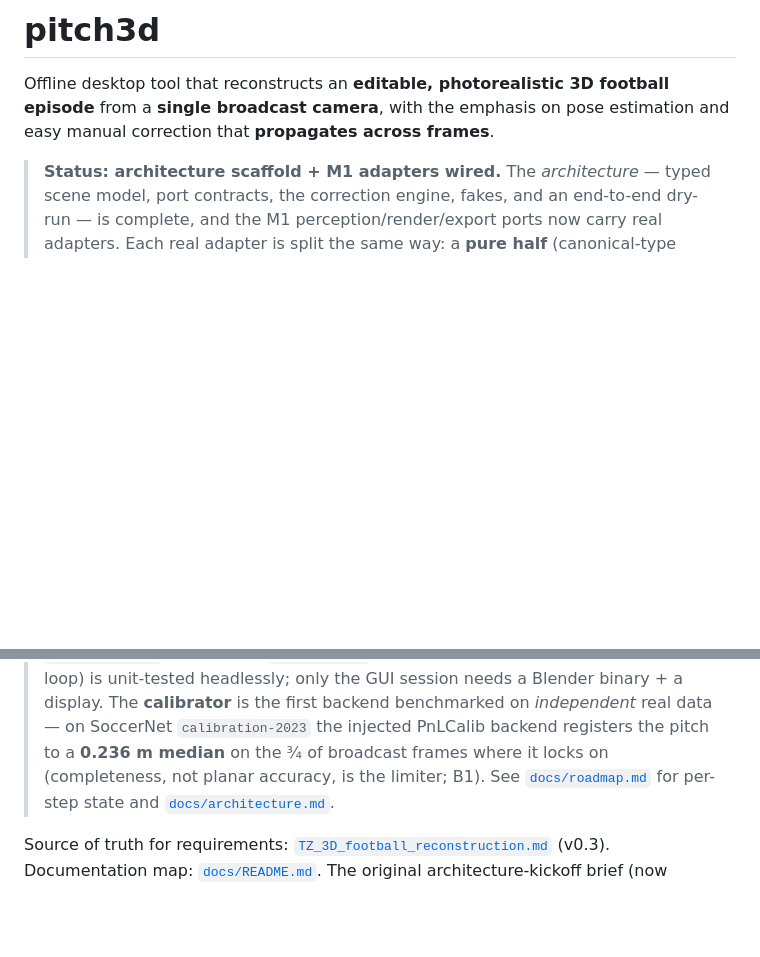
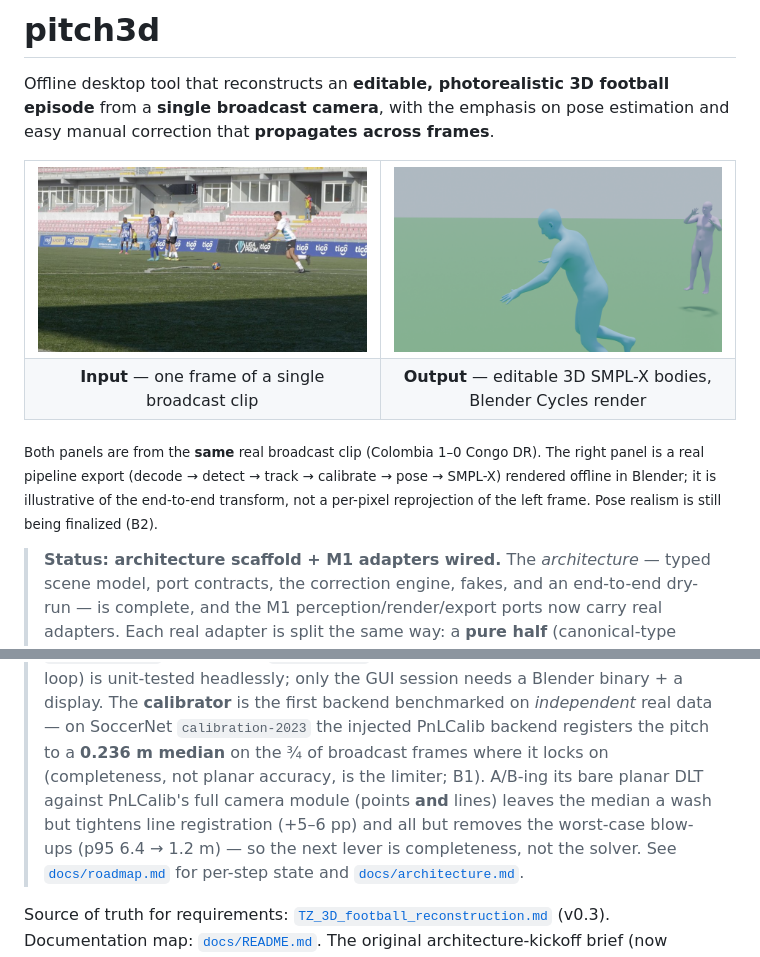
Before and after one commit to chubuchnyi/fifa, a Markdown page: README.md, 2 parts joined by grey strips. Rendered like a GitHub page; pictures changed too: docs/img/input_broadcast.jpg (added), docs/img/output_smplx.png (added); blank space fills up the shorter version.

```diff
--- a/README.md
+++ b/README.md
@@ -3,6 +3,22 @@
 Offline desktop tool that reconstructs an **editable, photorealistic 3D football
 episode** from a **single broadcast camera**, with the emphasis on pose estimation
 and easy manual correction that **propagates across frames**.
+
+<table>
+<tr>
+<td width="50%"><img src="docs/img/input_broadcast.jpg" alt="Input — a single broadcast frame"></td>
+<td width="50%"><img src="docs/img/output_smplx.png" alt="Output — reconstructed editable SMPL-X bodies"></td>
+</tr>
+<tr>
+<td align="center"><b>Input</b> — one frame of a single broadcast clip</td>
+<td align="center"><b>Output</b> — editable 3D SMPL-X bodies, Blender Cycles render</td>
+</tr>
+</table>
+
+<sub>Both panels are from the **same** real broadcast clip (Colombia 1–0 Congo DR). The right panel is
+a real pipeline export (decode → detect → track → calibrate → pose → SMPL-X) rendered offline in
+Blender; it is illustrative of the end-to-end transform, not a per-pixel reprojection of the left
+frame. Pose realism is still being finalized (B2).</sub>
 
 > **Status: architecture scaffold + M1 adapters wired.** The *architecture* — typed scene
 > model, port contracts, the correction engine, fakes, and an end-to-end dry-run — is complete,
@@ -19,7 +35,10 @@ and easy manual correction that **propagates across frames**.
 > loop) is unit-tested headlessly; only the GUI session needs a Blender binary + a display. The
 > **calibrator** is the first backend benchmarked on *independent* real data — on SoccerNet
 > `calibration-2023` the injected PnLCalib backend registers the pitch to a **0.236 m median** on the
-> ¾ of broadcast frames where it locks on (completeness, not planar accuracy, is the limiter; B1). See
+> ¾ of broadcast frames where it locks on (completeness, not planar accuracy, is the limiter; B1).
+> A/B-ing its bare planar DLT against PnLCalib's full camera module (points **and** lines) leaves the
+> median a wash but tightens line registration (+5–6 pp) and all but removes the worst-case blow-ups
+> (p95 6.4 → 1.2 m) — so the next lever is completeness, not the solver. See
 > [`docs/roadmap.md`](docs/roadmap.md) for per-step state and [`docs/architecture.md`](docs/architecture.md).
 
 Source of truth for requirements: [`TZ_3D_football_reconstruction.md`](TZ_3D_football_reconstruction.md) (v0.3).
```
Also changed, not shown: docs/m1-status-and-plan.md (+7 -5 lines), docs/roadmap.md (+1 -1 lines).
